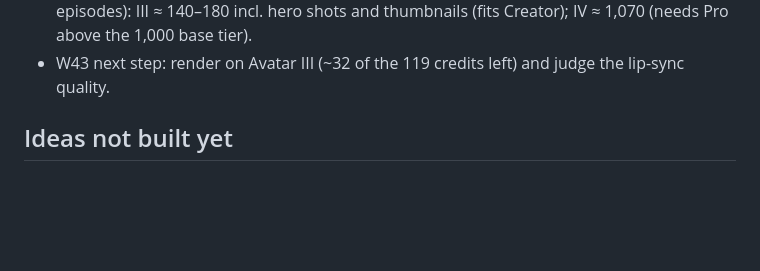
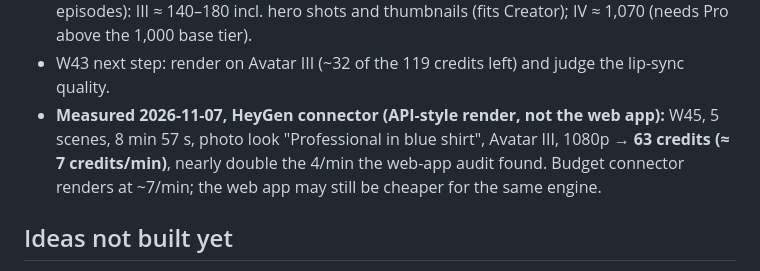
Before and after one commit to wisamk-ctrl/ai-youtube-pipeline, a Markdown page: docs/STATUS.md, the part around the change. Rendered like a GitHub page; blank space fills up the shorter version.

Commit message:
STATUS: measured HeyGen connector cost (W45, Avatar III, ~7 credits/min)
Co-Authored-By: Claude Opus 5.5 <noreply@anthropic.com>
Claude-Session: https://claude.ai/code/session_014hwx5BRKTDQR9HKcAa3Vr3

```diff
--- a/docs/STATUS.md
+++ b/docs/STATUS.md
@@ -55,6 +55,10 @@ here. Standards live in `CLAUDE.md`, `config/style_guide.md` and `config/visual_
   Monthly (~4.3 episodes): III ≈ 140–180 incl. hero shots and thumbnails (fits Creator);
   IV ≈ 1,070 (needs Pro above the 1,000 base tier).
 - W43 next step: render on Avatar III (~32 of the 119 credits left) and judge the lip-sync quality.
+- **Measured 2026-11-07, HeyGen connector (API-style render, not the web app):** W45, 5 scenes,
+  8 min 57 s, photo look "Professional in blue shirt", Avatar III, 1080p → **63 credits
+  (≈ 7 credits/min)**, nearly double the 4/min the web-app audit found. Budget connector renders
+  at ~7/min; the web app may still be cheaper for the same engine.
 
 ## Ideas not built yet
 - HeyGen's AI B-roll generator and Video Agent (web app only as far as known) for hero shots.
```
